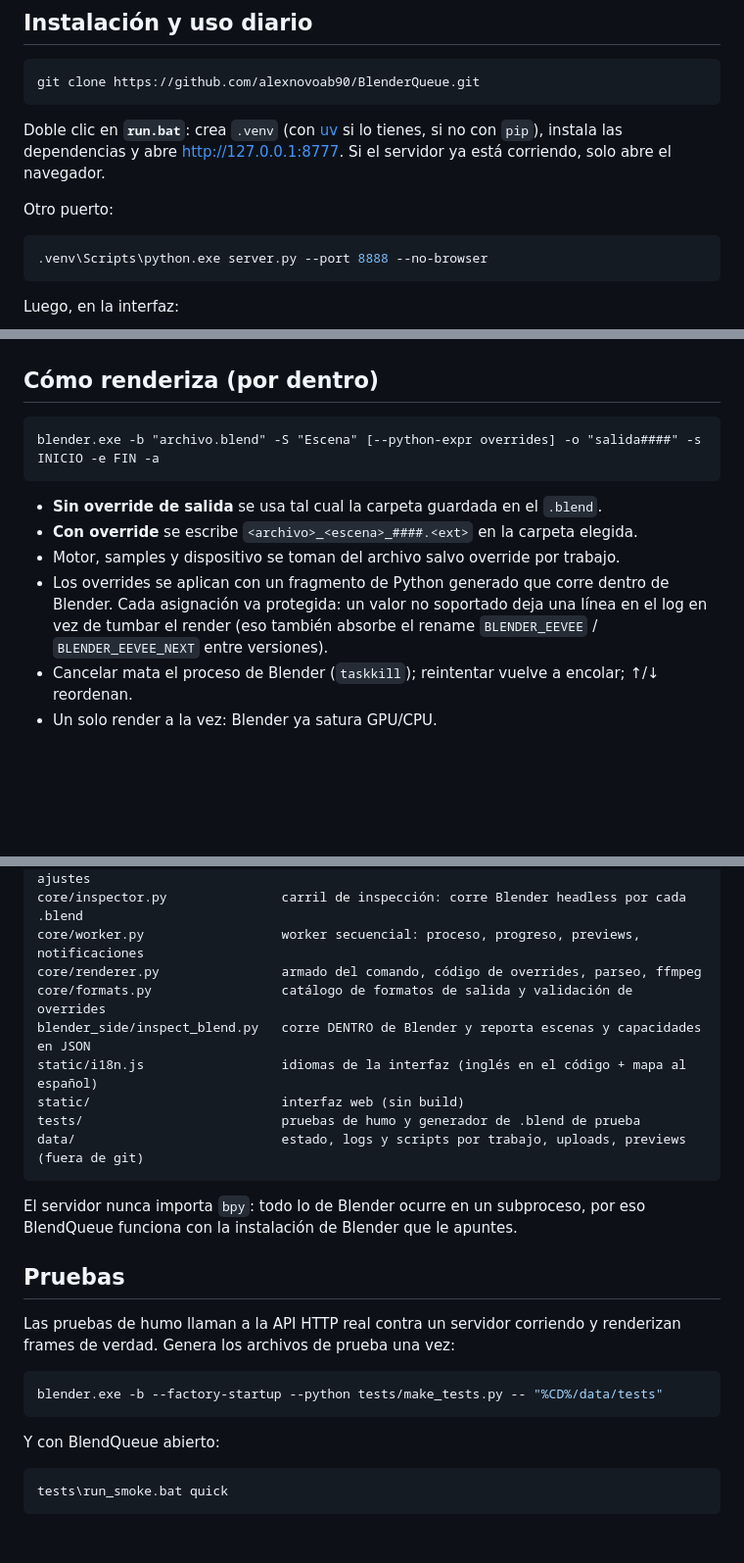
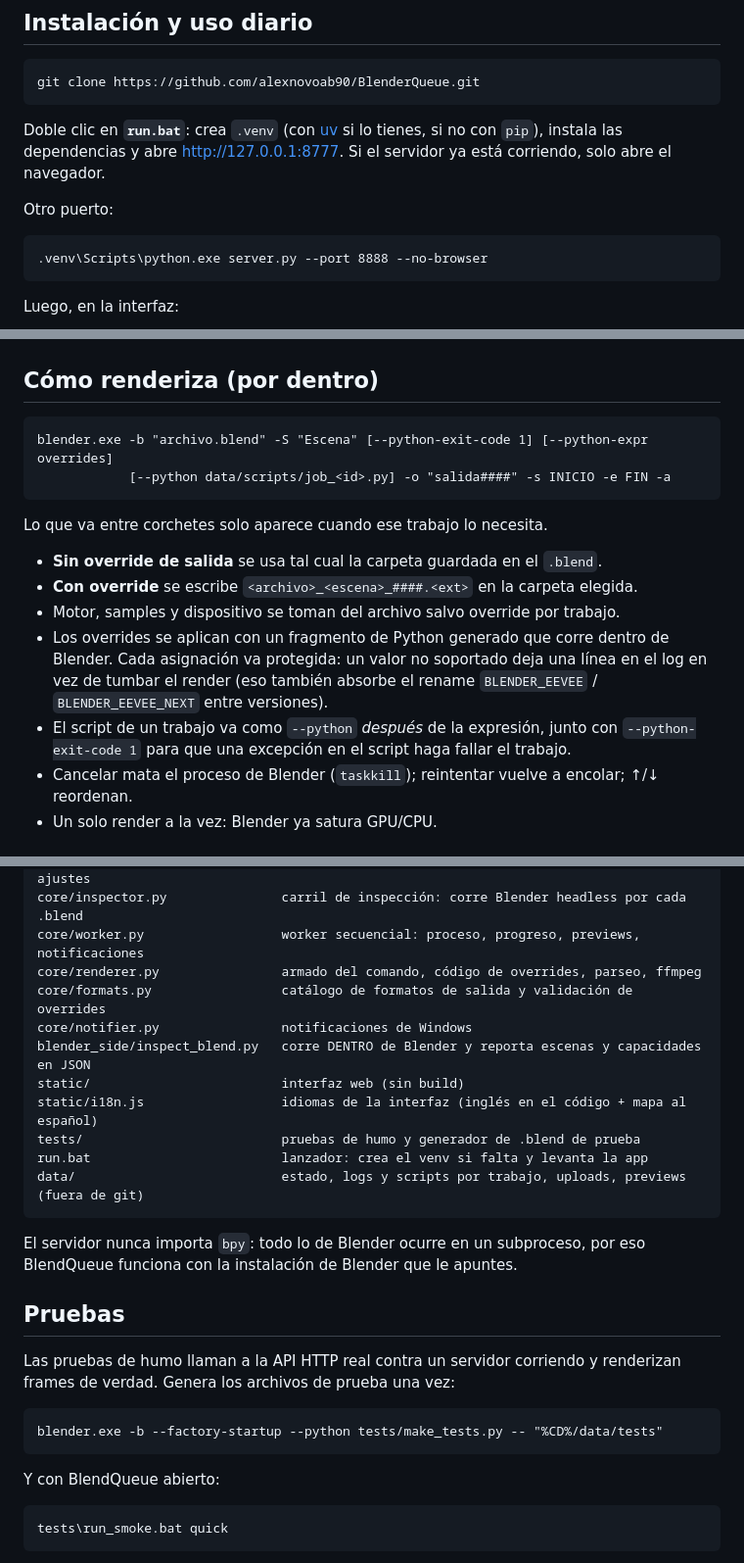
Before and after one commit to alexnovoab90/BlenderQueue, a Markdown page: README.es.md, 3 parts joined by grey strips. Shown at 98% size. Drawn GitHub-style; blank space fills up the shorter version.

````diff
--- a/README.es.md
+++ b/README.es.md
@@ -48,7 +48,7 @@ servidor ya está corriendo, solo abre el navegador.
 
 Otro puerto:
 
-```bash
+```bat
 .venv\Scripts\python.exe server.py --port 8888 --no-browser
 ```
 
@@ -124,8 +124,11 @@ nt.links.new(bg.outputs["Background"], out.inputs["Surface"])
 ## Cómo renderiza (por dentro)
 
 ```
-blender.exe -b "archivo.blend" -S "Escena" [--python-expr overrides] -o "salida####" -s INICIO -e FIN -a
+blender.exe -b "archivo.blend" -S "Escena" [--python-exit-code 1] [--python-expr overrides]
+            [--python data/scripts/job_<id>.py] -o "salida####" -s INICIO -e FIN -a
 ```
+
+Lo que va entre corchetes solo aparece cuando ese trabajo lo necesita.
 
 - **Sin override de salida** se usa tal cual la carpeta guardada en el `.blend`.
 - **Con override** se escribe `<archivo>_<escena>_####.<ext>` en la carpeta elegida.
@@ -133,6 +136,8 @@ blender.exe -b "archivo.blend" -S "Escena" [--python-expr overrides] -o "salida#
 - Los overrides se aplican con un fragmento de Python generado que corre dentro de Blender. Cada
   asignación va protegida: un valor no soportado deja una línea en el log en vez de tumbar el
   render (eso también absorbe el rename `BLENDER_EEVEE` / `BLENDER_EEVEE_NEXT` entre versiones).
+- El script de un trabajo va como `--python` *después* de la expresión, junto con
+  `--python-exit-code 1` para que una excepción en el script haga fallar el trabajo.
 - Cancelar mata el proceso de Blender (`taskkill`); reintentar vuelve a encolar; ↑/↓ reordenan.
 - Un solo render a la vez: Blender ya satura GPU/CPU.
 
@@ -146,10 +151,12 @@ core/inspector.py               carril de inspección: corre Blender headless po
 core/worker.py                  worker secuencial: proceso, progreso, previews, notificaciones
 core/renderer.py                armado del comando, código de overrides, parseo, ffmpeg
 core/formats.py                 catálogo de formatos de salida y validación de overrides
+core/notifier.py                notificaciones de Windows
 blender_side/inspect_blend.py   corre DENTRO de Blender y reporta escenas y capacidades en JSON
+static/                         interfaz web (sin build)
 static/i18n.js                  idiomas de la interfaz (inglés en el código + mapa al español)
-static/                         interfaz web (sin build)
 tests/                          pruebas de humo y generador de .blend de prueba
+run.bat                         lanzador: crea el venv si falta y levanta la app
 data/                           estado, logs y scripts por trabajo, uploads, previews (fuera de git)
 ```
 
@@ -161,13 +168,13 @@ funciona con la instalación de Blender que le apuntes.
 Las pruebas de humo llaman a la API HTTP real contra un servidor corriendo y renderizan frames
 de verdad. Genera los archivos de prueba una vez:
 
-```bash
+```bat
 blender.exe -b --factory-startup --python tests/make_tests.py -- "%CD%/data/tests"
 ```
 
 Y con BlendQueue abierto:
 
-```bash
+```bat
 tests\run_smoke.bat quick
 ```
 
````
Also changed, not shown: README.md (+18 -11 lines).
